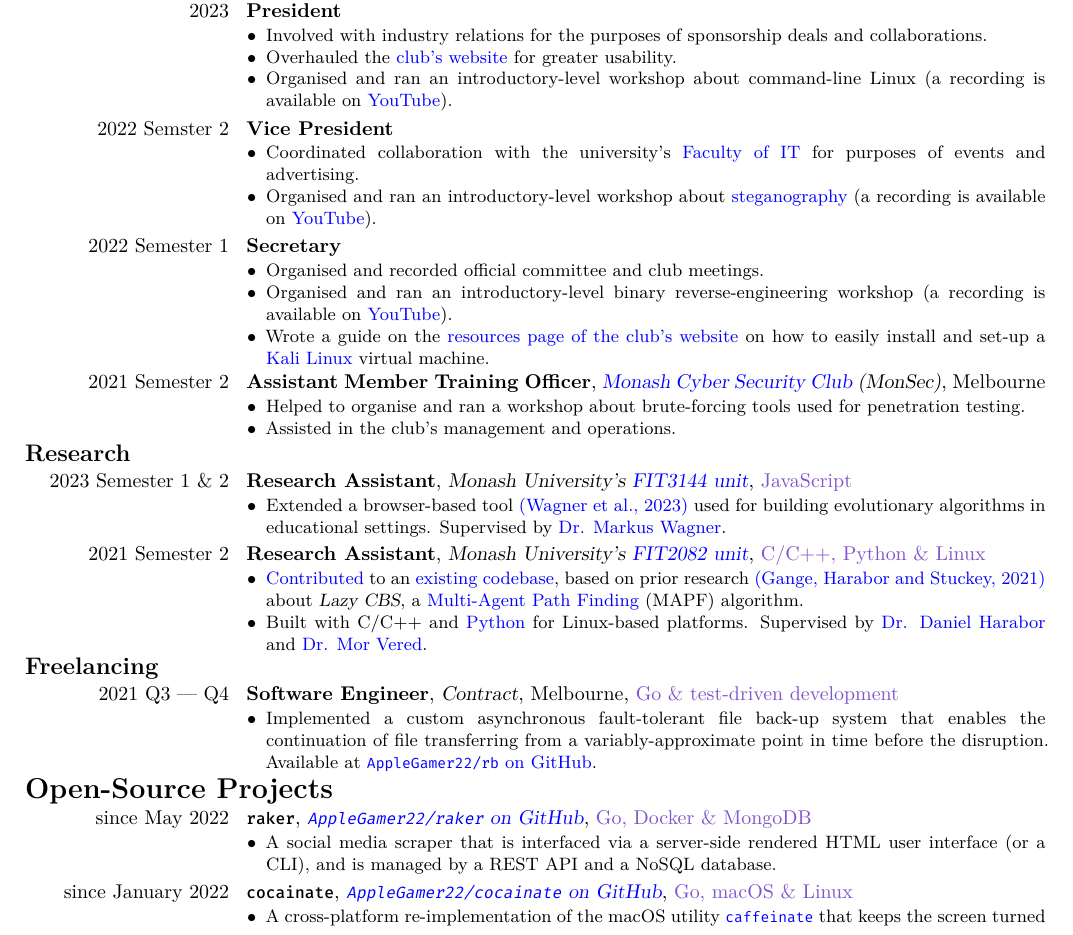
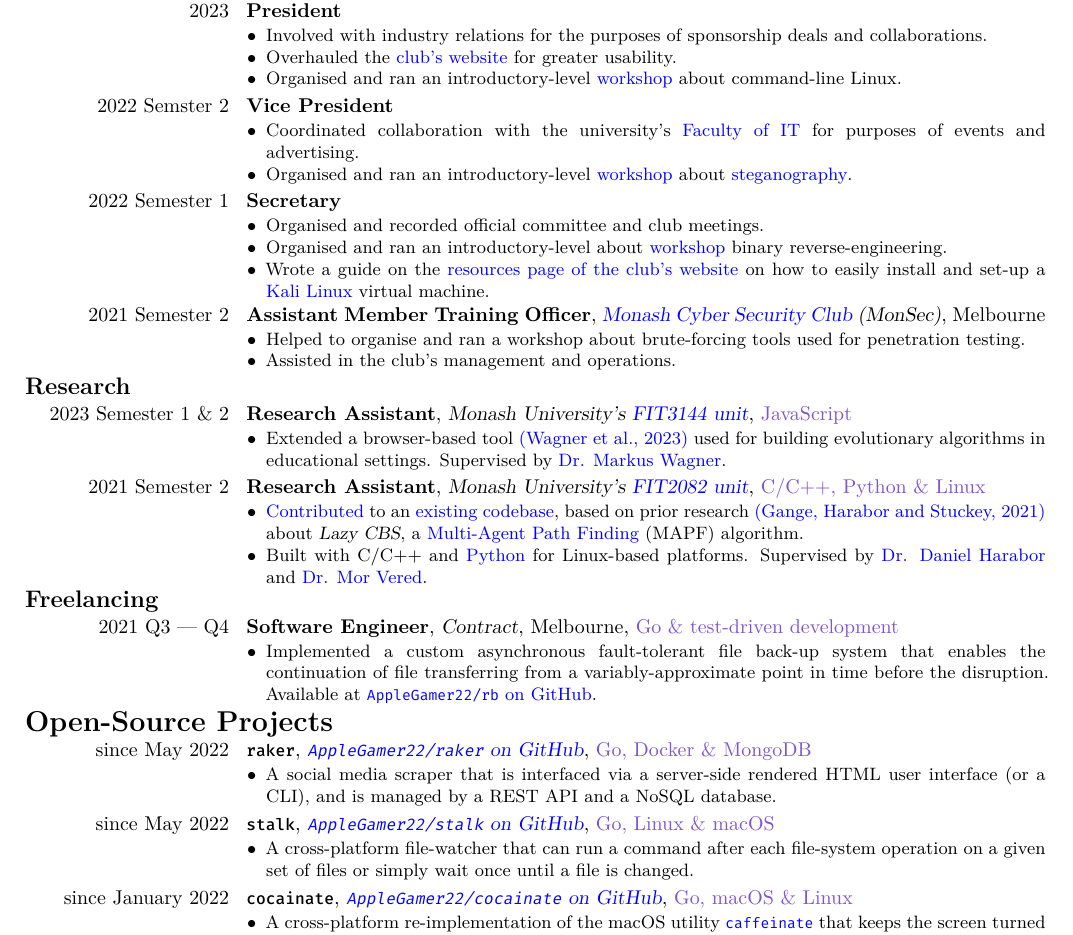
Before and after one commit to AppleGamer22/applegamer22.github.io, a LaTeX CV (cv.tex): part of page 1 of 2, cut so that both start at the same text. Compiled offline with XeLaTeX.

Commit message:
includes stalk in cv

```diff
--- a/cv.tex
+++ b/cv.tex
@@ -125,7 +125,7 @@
 		\item Overhauled the \href{https://monsec.io}{club's website} for greater usability.
 		% \item Added more Azure infrastructure and an automation pipeline to the \href{https://ctf.monsec.io}{club's CTFd server} with \href{https://terraform.io}{Terraform} and \href{https://github.com/features/actions}{GitHub Actions}.
 		% \item Successfully registered the club for \href{https://www.canva.com/canva-for-nonprofits/}{Canva} and \href{https://socialimpact.github.com}{GitHub} non-profit licenses.
-		\item Organised and ran an introductory-level workshop about command-line Linux (a recording is available on \href{https://youtu.be/WXTVsIHrAKM}{YouTube}).
+		\item Organised and ran an introductory-level \href{https://youtu.be/WXTVsIHrAKM}{workshop} about command-line Linux.
 	\end{itemize}}
 	\cventry{2022 Semster 2}{Vice President}{}{}{}{\begin{itemize}
 		\item Coordinated collaboration with the university's \href{https://www.monash.edu/it}{Faculty of IT} for purposes of events and advertising.
@@ -136,14 +136,14 @@
 		% 	\item Improved the \href{https://kali.org}{Kali Linux} virtual machine \href{https://monsec.io/resources/kali/}{set-up guide} such that it includes more details on alternative installation methods.
 		% \end{itemize}
 		% \item Changed our \href{https://ctf.monsec.io}{CTFd}'s \href{https://github.com/hmrserver/CTFd-theme-pixo}{theme}. In addition, I disabled the theme's default CRT-like flicker effect by editing its CSS files, such that people with epilepsy would not get an inferior experience.
-		\item Organised and ran an introductory-level workshop about \href{https://en.wikipedia.org/wiki/Steganography}{steganography} (a recording is available on \href{https://youtu.be/oc_Ndi7p3Eg}{YouTube}).
+		\item Organised and ran an introductory-level \href{https://youtu.be/oc_Ndi7p3Eg}{workshop} about \href{https://en.wikipedia.org/wiki/Steganography}{steganography}.
 		% \item Represented the club at Faculty of IT's \href{https://www.monash.edu/it/events/2022/take-ctrl}{Take CTRL} and \href{https://www.monash.edu/it/events/2022/munch-and-mingle}{Munch \& Mingle}.
 		% \item \href{https://en.wikipedia.org/wiki/Capture_the_flag_(cybersecurity)}{Capture the Flag} (CTF) participation: \href{https://applegamer22.github.io/posts/uactf/}{The University of Adelaide's CTF}, \href{https://applegamer22.github.io/posts/shell_ctf/}{SHELL CTF}, \href{https://applegamer22.github.io/posts/downunderctf/}{DownUnderCTF}
 	\end{itemize}}
 	\cventry{2022 Semester 1}{Secretary}{}{}{}{\begin{itemize}
 		\item Organised and recorded official committee and club meetings.
 		% \item Represented the club during the orientation week of 2022's $1^{\text{st}}$ semester.
-		\item Organised and ran an introductory-level binary reverse-engineering workshop (a recording is available on \href{https://youtu.be/893L13SxDUg}{YouTube}).
+		\item Organised and ran an introductory-level about \href{https://youtu.be/893L13SxDUg}{workshop} binary reverse-engineering.
 		\item Wrote a guide on the \href{https://monsec.io/resources/}{resources page of the club's website} on how to easily install and set-up a \href{https://www.kali.org}{Kali Linux} virtual machine.
 		% \item Wrote a \href{https://www.python.org}{Python} data visualisation program in order to analyse membership data, such that it would be easier for future committees to compile reports, to understand registration trends and to apply for student association grants.
 	\end{itemize}}
@@ -192,14 +192,14 @@
 			\end{itemize}
 		}
 	}
-	% \hypertarget{stalk}{
-	% 	\cventry{since May 2022}{\texttt{stalk}}{\ghurl{AppleGamer22/stalk}}{\hyperref[sec:skills]{Go \& Linux}}{}{
-	% 		\begin{itemize}
-	% 			\item A cross-platform file-watcher that can run a command after each file-system operation on a given set of files or simply wait once until a file is changed.
-	% 			% \item Built with \href{https://go.dev}{Go}, \href{https://cobra.dev}{Cobra} and \href{https://github.com/fsnotify/fsnotify}{FSnotify}.
-	% 		\end{itemize}
-	% 	}
-	% }
+	\hypertarget{stalk}{
+		\cventry{since May 2022}{\texttt{stalk}}{\ghurl{AppleGamer22/stalk}}{\hyperref[sec:skills]{Go, Linux \& macOS}}{}{
+			\begin{itemize}
+				\item A cross-platform file-watcher that can run a command after each file-system operation on a given set of files or simply wait once until a file is changed.
+				% \item Built with \href{https://go.dev}{Go}, \href{https://cobra.dev}{Cobra} and \href{https://github.com/fsnotify/fsnotify}{FSnotify}.
+			\end{itemize}
+		}
+	}
 	\hypertarget{cocainate}{
 		\cventry{since January 2022}{\texttt{cocainate}}{\ghurl{AppleGamer22/cocainate}}{\hyperref[sec:skills]{Go, macOS \& Linux}}{}{
 			\begin{itemize}
```
Also changed, not shown: 2 other files.
